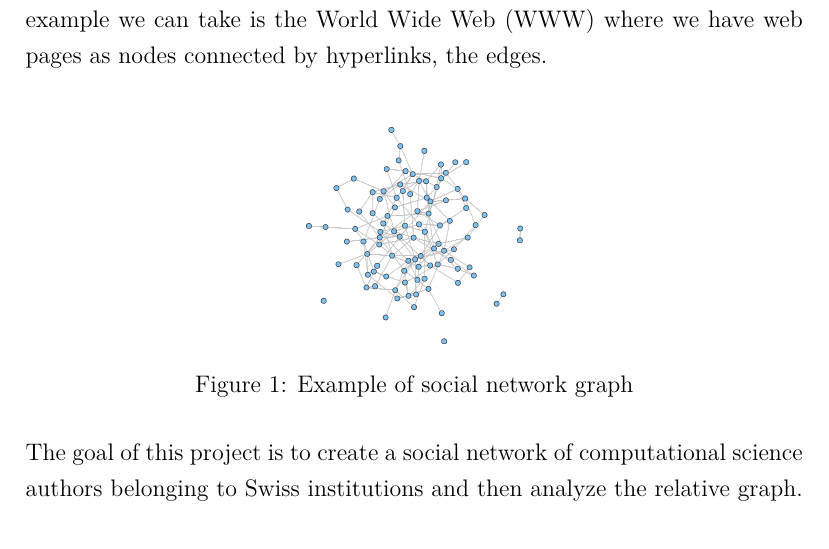
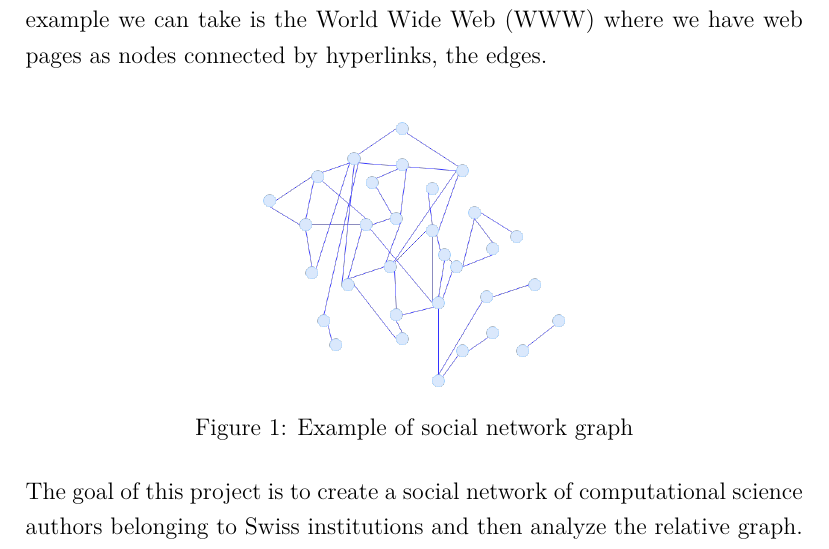
Before and after one commit to bragliavanessa/Bachelor-Project, a LaTeX document (report/report.tex): part of page 3 of 8, cut so that both start at the same text. The pictures show the PDF file report/report.pdf that the author committed with the source.

Commit message:
report + graph partitioning

```diff
--- a/report/report.tex
+++ b/report/report.tex
@@ -22,7 +22,7 @@
 A social network consists of a set of objects connected to each other by social relations. The best way to model social networks is using graphs (see an example in Figure 1): the objects (entities) are represented as nodes and the connections as edges between two different nodes. The most common example we can take is the World Wide Web (WWW) where we have web pages as nodes connected by hyperlinks, the edges.\\
 \begin{figure} [h!]
 \centering
-\includegraphics[scale=0.5]{./img/graph.png}
+\includegraphics[scale=0.3]{./img/graph3.png}
 \caption{Example of social network graph}
 \end{figure}
 \\
```
Also changed, not shown: data_organization/5by3DimensionsFigure.png (deleted), report/img/graph2.png (added), report/img/graph3.png (added), report/report.pdf, sources/Assignment2_Braglia.pdf (added), 5 other files.
